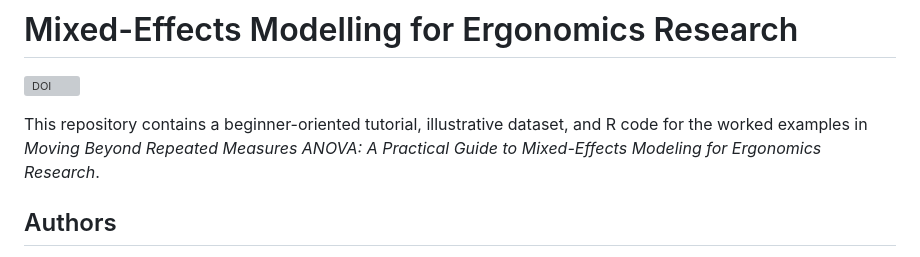
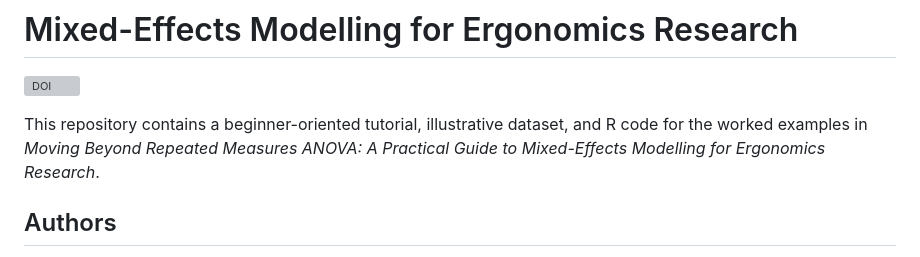
Before and after one commit to Watterworth/lmm-ergonomics-guide, a Markdown page: README.md, the part around the change. GitHub-like rendering; grey boxes are pictures that could not be loaded.

Commit message:
Correct spelling of 'Modeling' to 'Modelling'

```diff
--- a/README.md
+++ b/README.md
@@ -2,7 +2,7 @@
 
 [![DOI](https://zenodo.org/badge/DOI/10.5281/zenodo.21997423.svg)](https://doi.org/10.5281/zenodo.21997423)
 
-This repository contains a beginner-oriented tutorial, illustrative dataset, and R code for the worked examples in *Moving Beyond Repeated Measures ANOVA: A Practical Guide to Mixed-Effects Modeling for Ergonomics Research*.
+This repository contains a beginner-oriented tutorial, illustrative dataset, and R code for the worked examples in *Moving Beyond Repeated Measures ANOVA: A Practical Guide to Mixed-Effects Modelling for Ergonomics Research*.
 
 ## Authors
 
```
